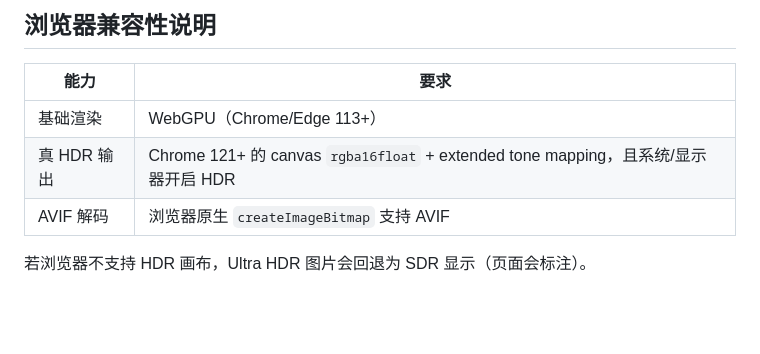
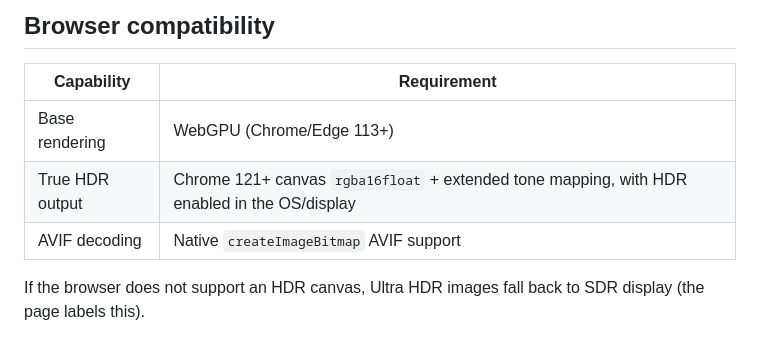
Before and after one commit to realsee-developer/panorama-viewer, a Markdown page: README.md, the part around one of its changes. Drawn GitHub-style; blank space fills up the shorter version.

Commit message:
docs: English README + Chinese README_CN with cross-navigation links

```diff
--- a/README.md
+++ b/README.md
@@ -42,10 +46,10 @@ Vite 的 `base` 设为 `'./'`（相对路径），因此无论仓库名是什么
 
-## 浏览器兼容性说明
+## Browser compatibility
 
-| 能力 | 要求 |
+| Capability | Requirement |
 | --- | --- |
-| 基础渲染 | WebGPU（Chrome/Edge 113+） |
-| 真 HDR 输出 | Chrome 121+ 的 canvas `rgba16float` + extended tone mapping，且系统/显示器开启 HDR |
-| AVIF 解码 | 浏览器原生 `createImageBitmap` 支持 AVIF |
+| Base rendering | WebGPU (Chrome/Edge 113+) |
+| True HDR output | Chrome 121+ canvas `rgba16float` + extended tone mapping, with HDR enabled in the OS/display |
+| AVIF decoding | Native `createImageBitmap` AVIF support |
 
-若浏览器不支持 HDR 画布，Ultra HDR 图片会回退为 SDR 显示（页面会标注）。
+If the browser does not support an HDR canvas, Ultra HDR images fall back to SDR display (the page labels this).
```
Also changed, not shown: other parts of README.md (+29 -25 lines), README_CN.md (added, +55 -0 lines).
